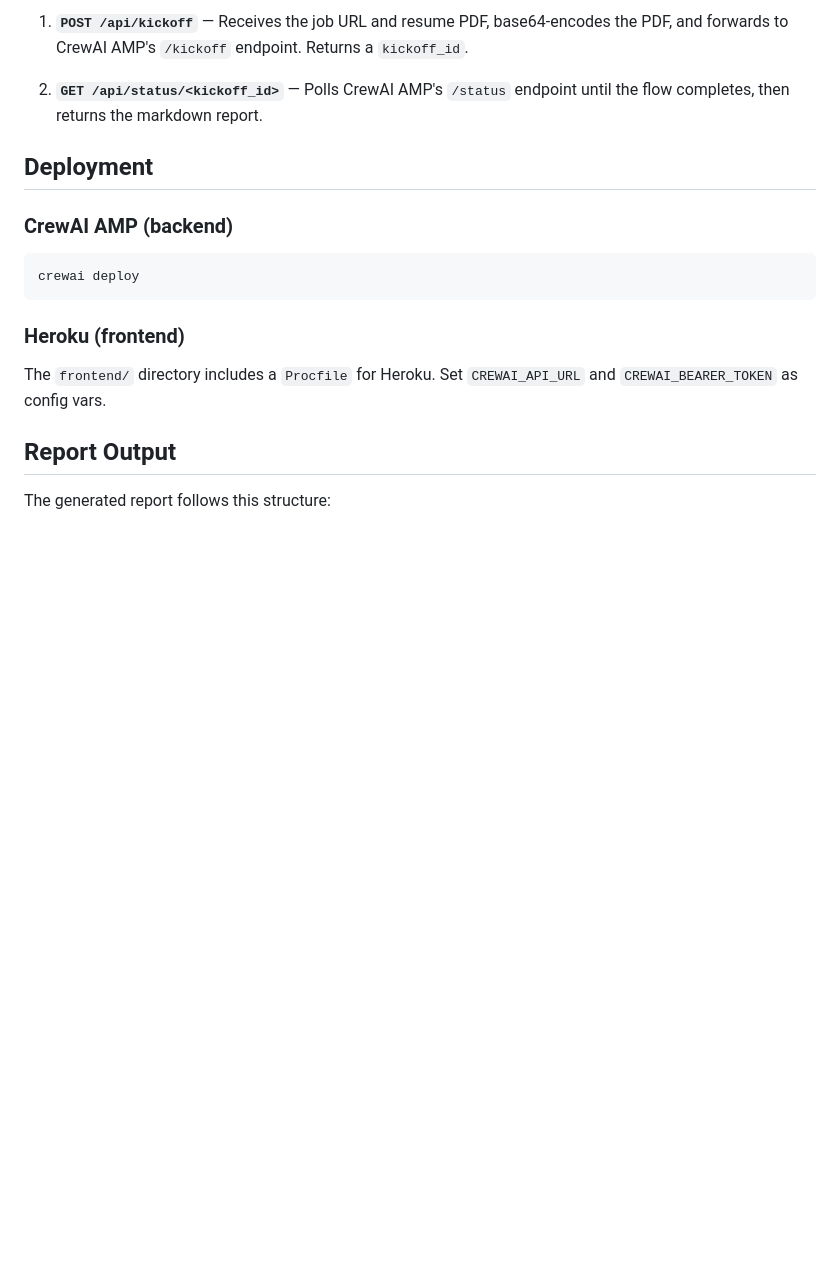
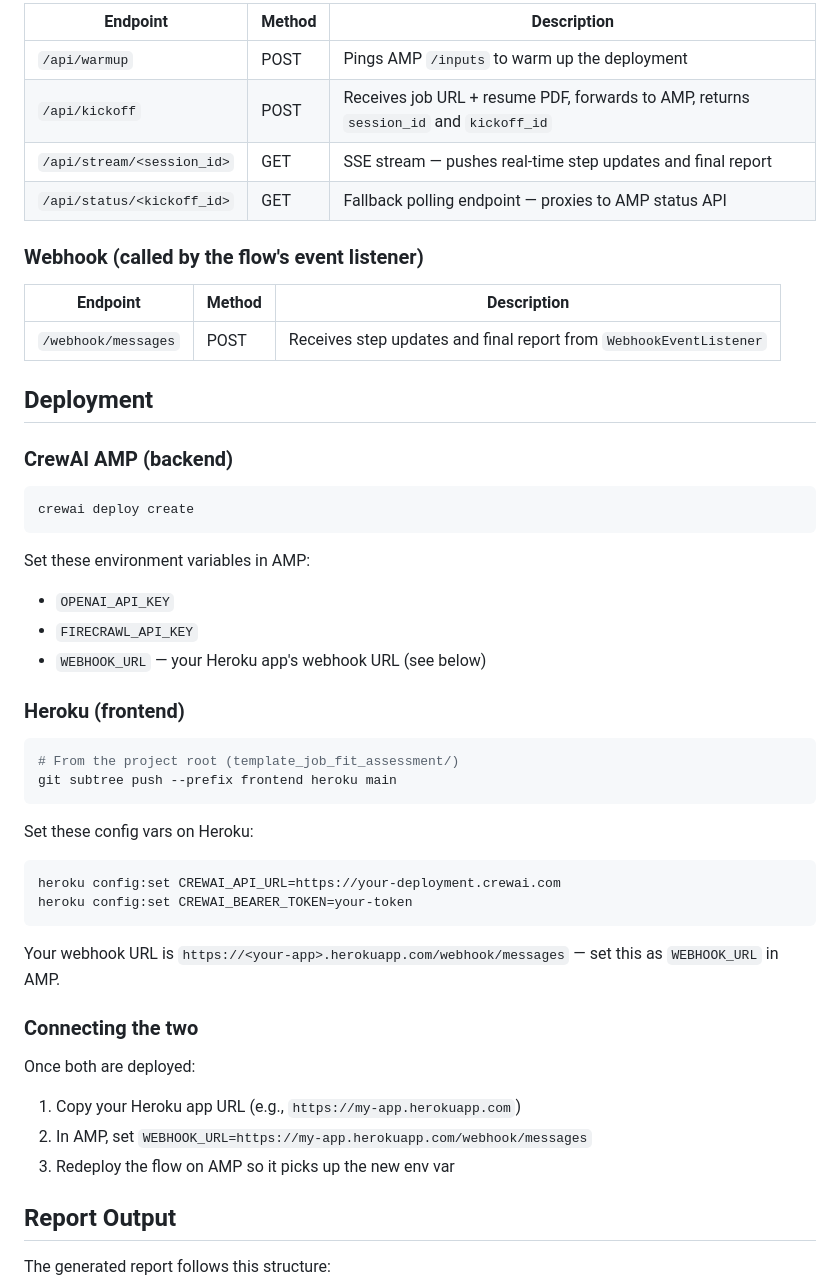
Before and after one commit to crewAIInc/template_job_fit_assessment, a Markdown page: README.md, the part around one of its changes. GitHub-like rendering; blank space fills up the shorter version.

````diff
--- a/README.md
+++ b/README.md
@@ -78,19 +84,53 @@ The frontend communicates with CrewAI AMP through two proxy endpoints:
 
-1. **`POST /api/kickoff`** — Receives the job URL and resume PDF, base64-encodes the PDF, and forwards to CrewAI AMP's `/kickoff` endpoint. Returns a `kickoff_id`.
+| Endpoint | Method | Description |
+|----------|--------|-------------|
+| `/api/warmup` | POST | Pings AMP `/inputs` to warm up the deployment |
+| `/api/kickoff` | POST | Receives job URL + resume PDF, forwards to AMP, returns `session_id` and `kickoff_id` |
+| `/api/stream/<session_id>` | GET | SSE stream — pushes real-time step updates and final report |
+| `/api/status/<kickoff_id>` | GET | Fallback polling endpoint — proxies to AMP status API |
 
-2. **`GET /api/status/<kickoff_id>`** — Polls CrewAI AMP's `/status` endpoint until the flow completes, then returns the markdown report.
+### Webhook (called by the flow's event listener)
+
+| Endpoint | Method | Description |
+|----------|--------|-------------|
+| `/webhook/messages` | POST | Receives step updates and final report from `WebhookEventListener` |
 
 ## Deployment
 
 ### CrewAI AMP (backend)
 
 ```bash
-crewai deploy
+crewai deploy create
 ```
+
+Set these environment variables in AMP:
+- `OPENAI_API_KEY`
+- `FIRECRAWL_API_KEY`
+- `WEBHOOK_URL` — your Heroku app's webhook URL (see below)
 
 ### Heroku (frontend)
 
-The `frontend/` directory includes a `Procfile` for Heroku. Set `CREWAI_API_URL` and `CREWAI_BEARER_TOKEN` as config vars.
+```bash
+# From the project root (template_job_fit_assessment/)
+git subtree push --prefix frontend heroku main
+```
+
+Set these config vars on Heroku:
+
+```bash
+heroku config:set CREWAI_API_URL=https://your-deployment.crewai.com
+heroku config:set CREWAI_BEARER_TOKEN=your-token
+```
+
+Your webhook URL is `https://<your-app>.herokuapp.com/webhook/messages` — set this as `WEBHOOK_URL` in AMP.
+
+### Connecting the two
+
+Once both are deployed:
+
+1. Copy your Heroku app URL (e.g., `https://my-app.herokuapp.com`)
+2. In AMP, set `WEBHOOK_URL=https://my-app.herokuapp.com/webhook/messages`
+3. Redeploy the flow on AMP so it picks up the new env var
 
 ## Report Output
 
````
Also changed, not shown: other parts of README.md (+28 -22 lines).
